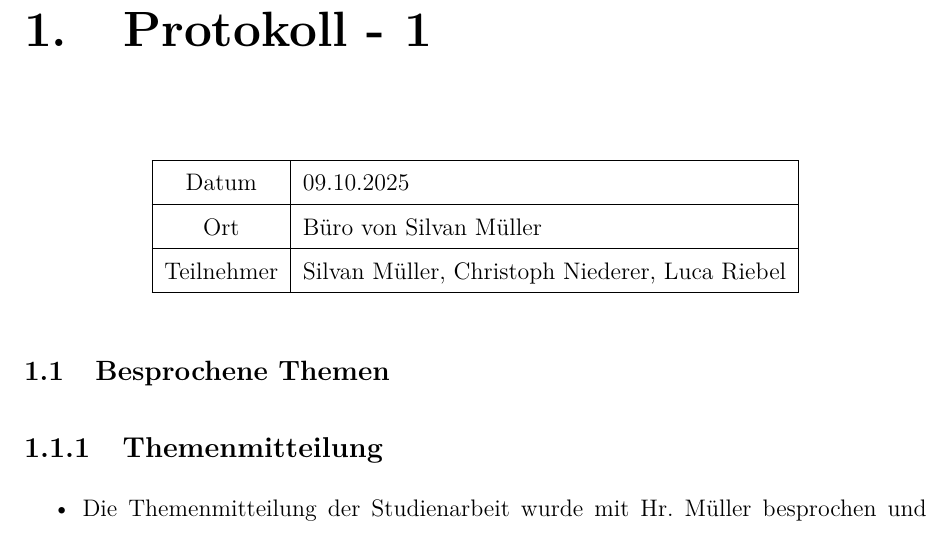
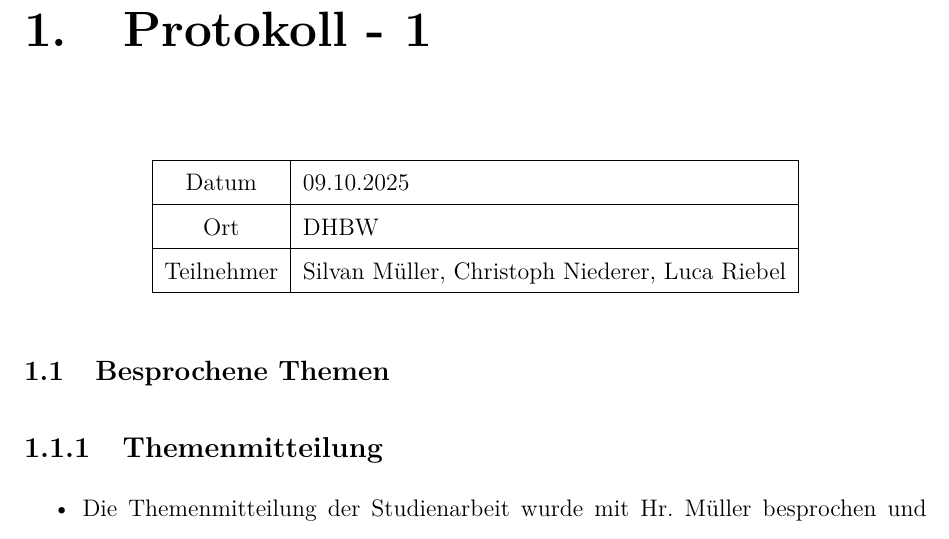
Before and after one commit to tZuiiiii/Studienarbeit, a LaTeX document (docs/Projektmanagment/Protokolle/2_09.10.2025/bericht.tex, which reads docs/Projektmanagment/Protokolle/2_09.10.2025/kapitel1.tex): part of page 3 of 4, cut so that both start at the same text. Compiled offline with pdfLaTeX.

Commit message:
edit Protokoll 1

```diff
--- a/docs/Projektmanagment/Protokolle/2_09.10.2025/kapitel1.tex
+++ b/docs/Projektmanagment/Protokolle/2_09.10.2025/kapitel1.tex
@@ -6,7 +6,7 @@
         \hline
         Datum& 09.10.2025\\
         \hline
-        Ort& Büro von Silvan Müller\\
+        Ort& DHBW\\
         \hline
         Teilnehmer& Silvan Müller, Christoph Niederer, Luca Riebel\\
         \hline
```
Also changed, not shown: docs/Projektmanagment/Protokolle/2_09.10.2025/bericht.pdf, 1 other file.
